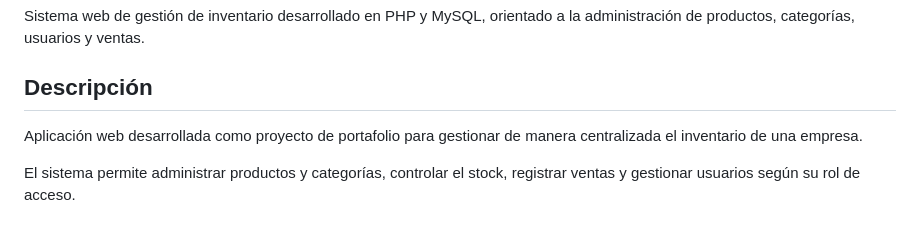
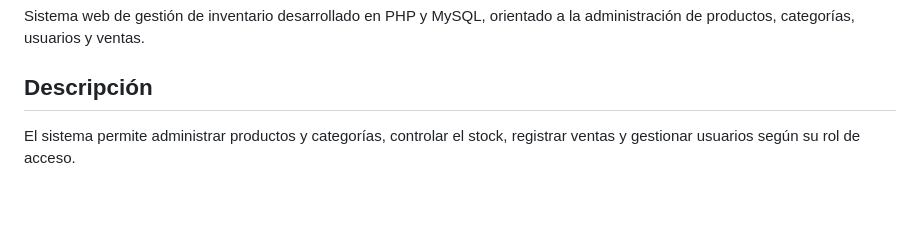
Before and after one commit to helenyanezrivas/sistema-inventario-php, a Markdown page: README.md, the part around the change. Rendered like a GitHub page; blank space fills up the shorter version.

Commit message:
Update README to streamline project description
Removed redundant description about the portfolio project.

```diff
--- a/README.md
+++ b/README.md
@@ -3,8 +3,6 @@
 Sistema web de gestión de inventario desarrollado en PHP y MySQL, orientado a la administración de productos, categorías, usuarios y ventas.
 
 ## Descripción
-
-Aplicación web desarrollada como proyecto de portafolio para gestionar de manera centralizada el inventario de una empresa.
 
 El sistema permite administrar productos y categorías, controlar el stock, registrar ventas y gestionar usuarios según su rol de acceso.
 
```
